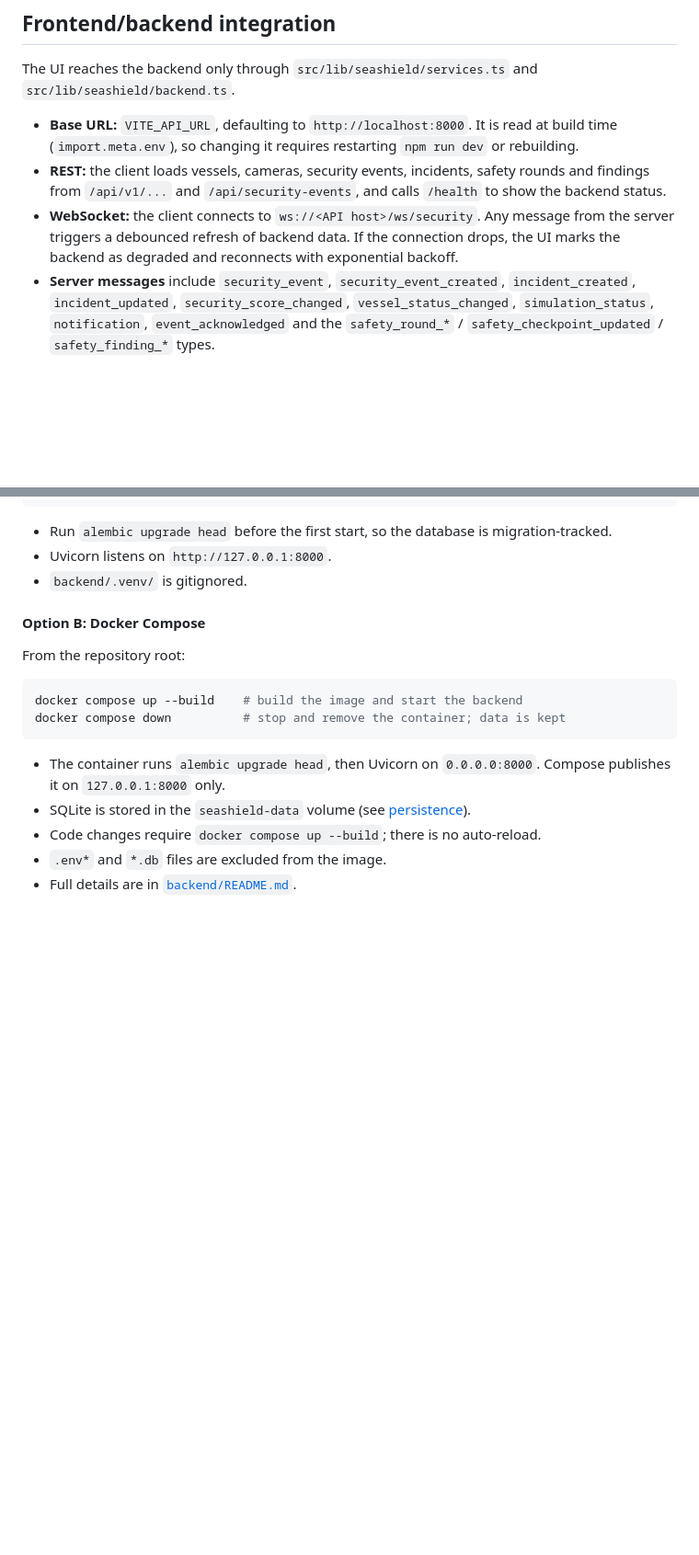
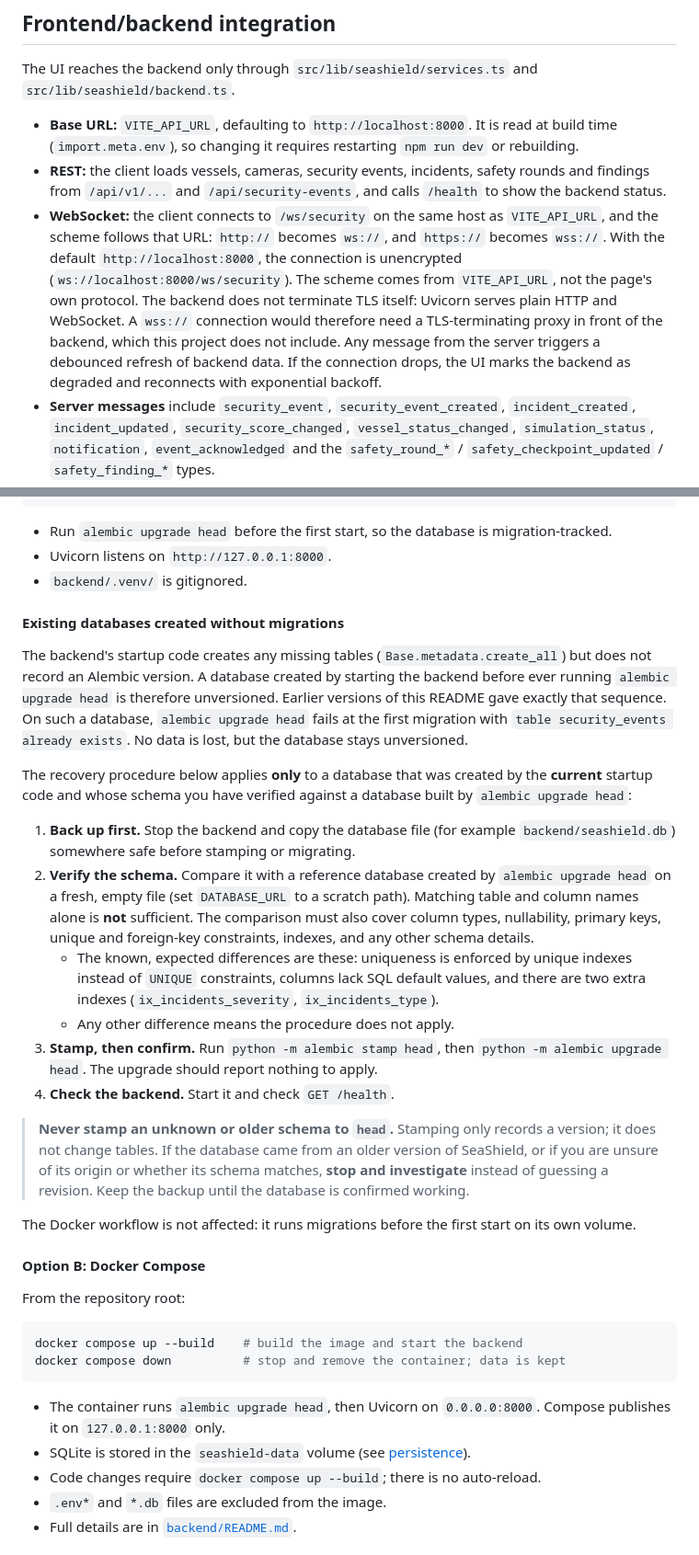
Before and after one commit to nonkylmik/SeaShield-V1.8-V2, a Markdown page: README.md, 2 parts joined by grey strips. Shown at 92% size. GitHub-like rendering; blank space fills up the shorter version.

Commit message:
docs: clarify WebSocket scheme and legacy database migration recovery
- WebSocket: explain that the scheme follows VITE_API_URL (http -> ws,
  https -> wss), that the default is unencrypted, and that the backend
  does not terminate TLS itself.
- Document that a database created by app startup (create_all) before
  running migrations is unversioned and fails `alembic upgrade head` at
  0001. Add a recovery procedure limited to databases from the current
  startup code with a fully verified schema: backup first, compare against
  a fresh migration-built reference (types, constraints, indexes, not just
  names), stamp head only on a match; never stamp unknown or older schemas.

Documentation only.

Co-Authored-By: Claude Opus 5.5 <noreply@anthropic.com>

```diff
--- a/README.md
+++ b/README.md
@@ -94,7 +94,7 @@ The UI reaches the backend only through `src/lib/seashield/services.ts` and `src
 
 - **Base URL:** `VITE_API_URL`, defaulting to `http://localhost:8000`. It is read at build time (`import.meta.env`), so changing it requires restarting `npm run dev` or rebuilding.
 - **REST:** the client loads vessels, cameras, security events, incidents, safety rounds and findings from `/api/v1/...` and `/api/security-events`, and calls `/health` to show the backend status.
-- **WebSocket:** the client connects to `ws://<API host>/ws/security`. Any message from the server triggers a debounced refresh of backend data. If the connection drops, the UI marks the backend as degraded and reconnects with exponential backoff.
+- **WebSocket:** the client connects to `/ws/security` on the same host as `VITE_API_URL`, and the scheme follows that URL: `http://` becomes `ws://`, and `https://` becomes `wss://`. With the default `http://localhost:8000`, the connection is unencrypted (`ws://localhost:8000/ws/security`). The scheme comes from `VITE_API_URL`, not the page's own protocol. The backend does not terminate TLS itself: Uvicorn serves plain HTTP and WebSocket. A `wss://` connection would therefore need a TLS-terminating proxy in front of the backend, which this project does not include. Any message from the server triggers a debounced refresh of backend data. If the connection drops, the UI marks the backend as degraded and reconnects with exponential backoff.
 - **Server messages** include `security_event`, `security_event_created`, `incident_created`, `incident_updated`, `security_score_changed`, `vessel_status_changed`, `simulation_status`, `notification`, `event_acknowledged` and the `safety_round_*` / `safety_checkpoint_updated` / `safety_finding_*` types.
 - **CORS:** the backend allows `http(s)://localhost` and `http(s)://127.0.0.1` origins on any port, with credentials.
 
@@ -211,6 +211,23 @@ python -m uvicorn app.main:app --reload --port 8000
 - Run `alembic upgrade head` before the first start, so the database is migration-tracked.
 - Uvicorn listens on `http://127.0.0.1:8000`.
 - `backend/.venv/` is gitignored.
+
+#### Existing databases created without migrations
+
+The backend's startup code creates any missing tables (`Base.metadata.create_all`) but does not record an Alembic version. A database created by starting the backend before ever running `alembic upgrade head` is therefore unversioned. Earlier versions of this README gave exactly that sequence. On such a database, `alembic upgrade head` fails at the first migration with `table security_events already exists`. No data is lost, but the database stays unversioned.
+
+The recovery procedure below applies **only** to a database that was created by the **current** startup code and whose schema you have verified against a database built by `alembic upgrade head`:
+
+1. **Back up first.** Stop the backend and copy the database file (for example `backend/seashield.db`) somewhere safe before stamping or migrating.
+2. **Verify the schema.** Compare it with a reference database created by `alembic upgrade head` on a fresh, empty file (set `DATABASE_URL` to a scratch path). Matching table and column names alone is **not** sufficient. The comparison must also cover column types, nullability, primary keys, unique and foreign-key constraints, indexes, and any other schema details.
+   - The known, expected differences are these: uniqueness is enforced by unique indexes instead of `UNIQUE` constraints, columns lack SQL default values, and there are two extra indexes (`ix_incidents_severity`, `ix_incidents_type`).
+   - Any other difference means the procedure does not apply.
+3. **Stamp, then confirm.** Run `python -m alembic stamp head`, then `python -m alembic upgrade head`. The upgrade should report nothing to apply.
+4. **Check the backend.** Start it and check `GET /health`.
+
+> **Never stamp an unknown or older schema to `head`.** Stamping only records a version; it does not change tables. If the database came from an older version of SeaShield, or if you are unsure of its origin or whether its schema matches, **stop and investigate** instead of guessing a revision. Keep the backup until the database is confirmed working.
+
+The Docker workflow is not affected: it runs migrations before the first start on its own volume.
 
 #### Option B: Docker Compose
 
```
